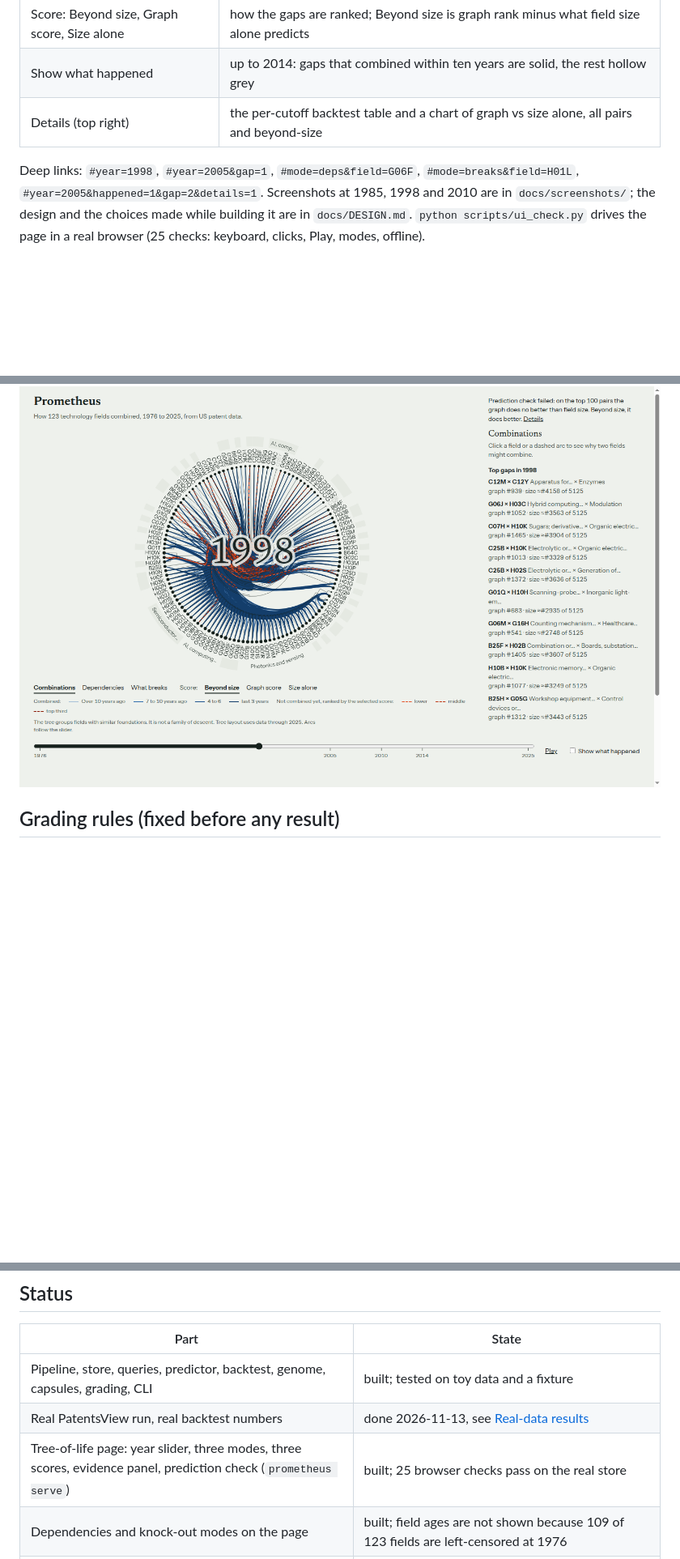
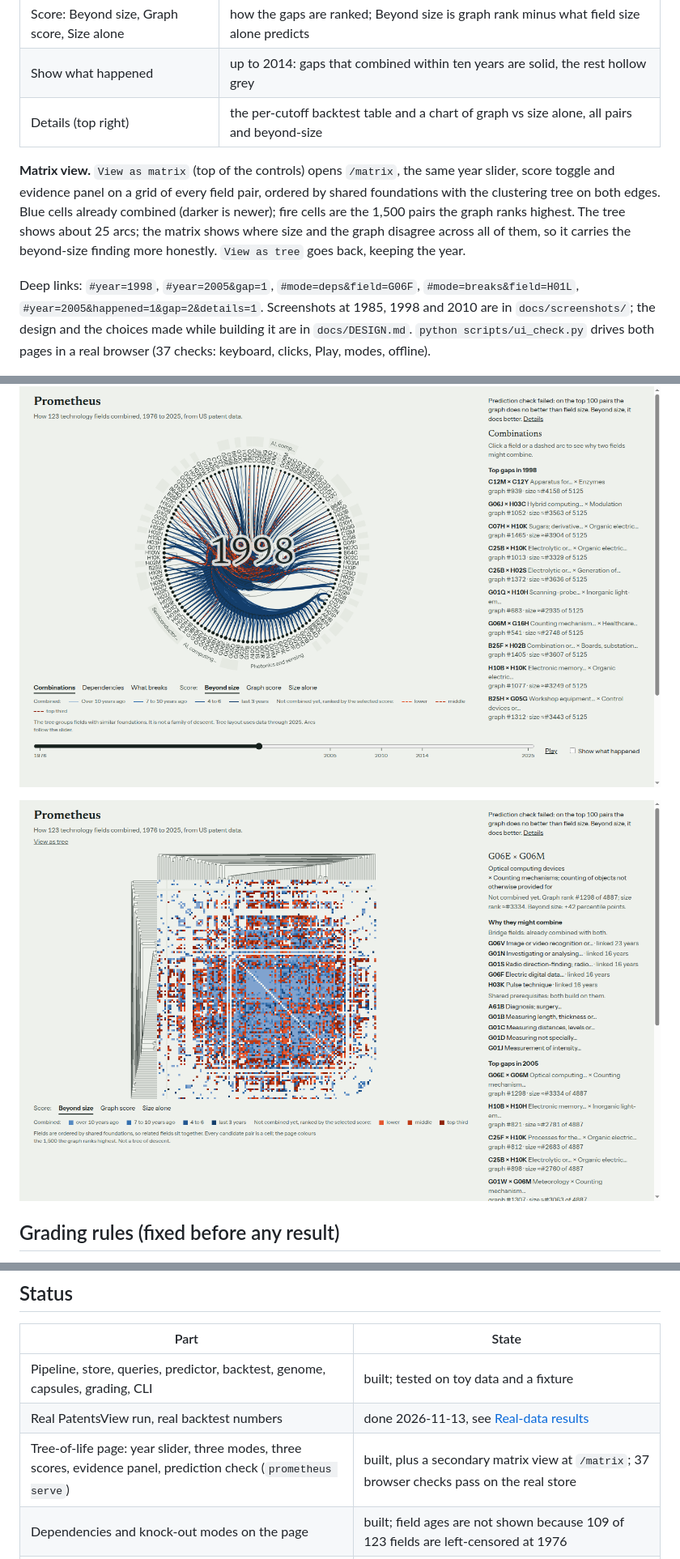
Before and after one commit to Rishikoli/prometheus, a Markdown page: README.md, 3 parts joined by grey strips. Shown at 81% size. Drawn GitHub-style; pictures changed too: docs/screenshots/matrix_2005.png (added); blank space fills up the shorter version.

```diff
--- a/README.md
+++ b/README.md
@@ -153,11 +153,18 @@ arcs; fire means a predicted pair and nothing else. The prediction check, includ
 | Show what happened | up to 2014: gaps that combined within ten years are solid, the rest hollow grey |
 | Details (top right) | the per-cutoff backtest table and a chart of graph vs size alone, all pairs and beyond-size |
 
+**Matrix view.** `View as matrix` (top of the controls) opens `/matrix`, the same year slider, score toggle and evidence panel on a
+grid of every field pair, ordered by shared foundations with the clustering tree on both edges. Blue cells already combined (darker is
+newer); fire cells are the 1,500 pairs the graph ranks highest. The tree shows about 25 arcs; the matrix shows where size and the
+graph disagree across all of them, so it carries the beyond-size finding more honestly. `View as tree` goes back, keeping the year.
+
 Deep links: `#year=1998`, `#year=2005&gap=1`, `#mode=deps&field=G06F`, `#mode=breaks&field=H01L`, `#year=2005&happened=1&gap=2&details=1`.
 Screenshots at 1985, 1998 and 2010 are in `docs/screenshots/`; the design and the choices made while building it are in
-`docs/DESIGN.md`. `python scripts/ui_check.py` drives the page in a real browser (25 checks: keyboard, clicks, Play, modes, offline).
+`docs/DESIGN.md`. `python scripts/ui_check.py` drives both pages in a real browser (37 checks: keyboard, clicks, Play, modes, offline).
 
 ![Prometheus in 1998](docs/screenshots/tree_1998.png)
+
+![The matrix view, 2005, beyond size](docs/screenshots/matrix_2005.png)
 
 ## Grading rules (fixed before any result)
 
@@ -376,7 +383,7 @@ other than common neighbours was not tested.
 |---|---|
 | Pipeline, store, queries, predictor, backtest, genome, capsules, grading, CLI | built; tested on toy data and a fixture |
 | Real PatentsView run, real backtest numbers | done 2026-11-13, see [Real-data results](#real-data-results) |
-| Tree-of-life page: year slider, three modes, three scores, evidence panel, prediction check (`prometheus serve`) | built; 25 browser checks pass on the real store |
+| Tree-of-life page: year slider, three modes, three scores, evidence panel, prediction check (`prometheus serve`) | built, plus a secondary matrix view at `/matrix`; 37 browser checks pass on the real store |
 | Dependencies and knock-out modes on the page | built; field ages are not shown because 109 of 123 fields are left-censored at 1976 |
 | MCP agent against a capsule | A3 (saturated, cannot separate methods) and A4 (beyond size: 9/30 vs 1.5 random, 4/30 PA control) run |
 | Paper-side edges (OpenAlex) and lead time | not started; planned as a two-day spike |
```
Also changed, not shown: docs/DEMO.md (+2 -0 lines), docs/DESIGN.md (+5 -2 lines), 5 other files.
